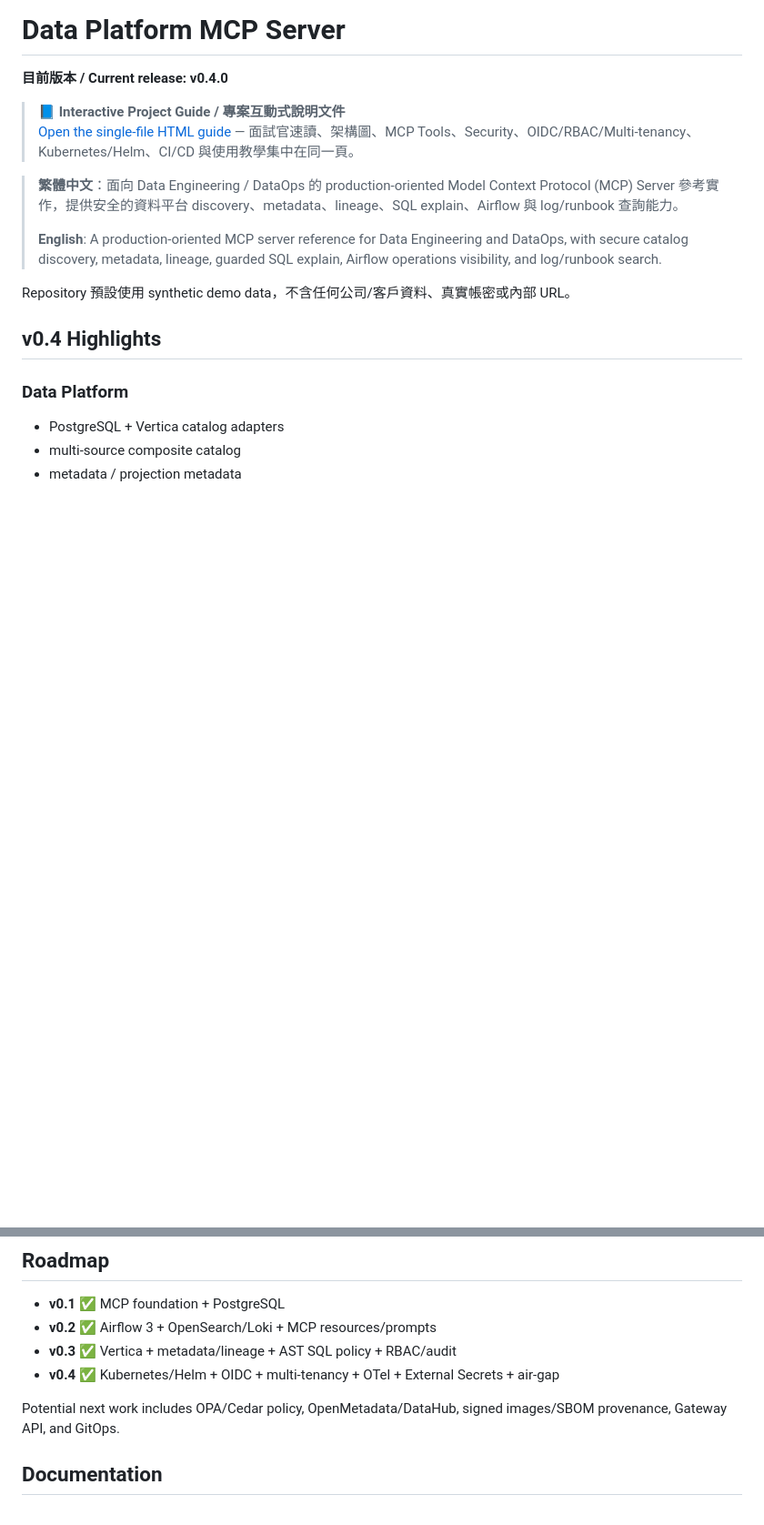
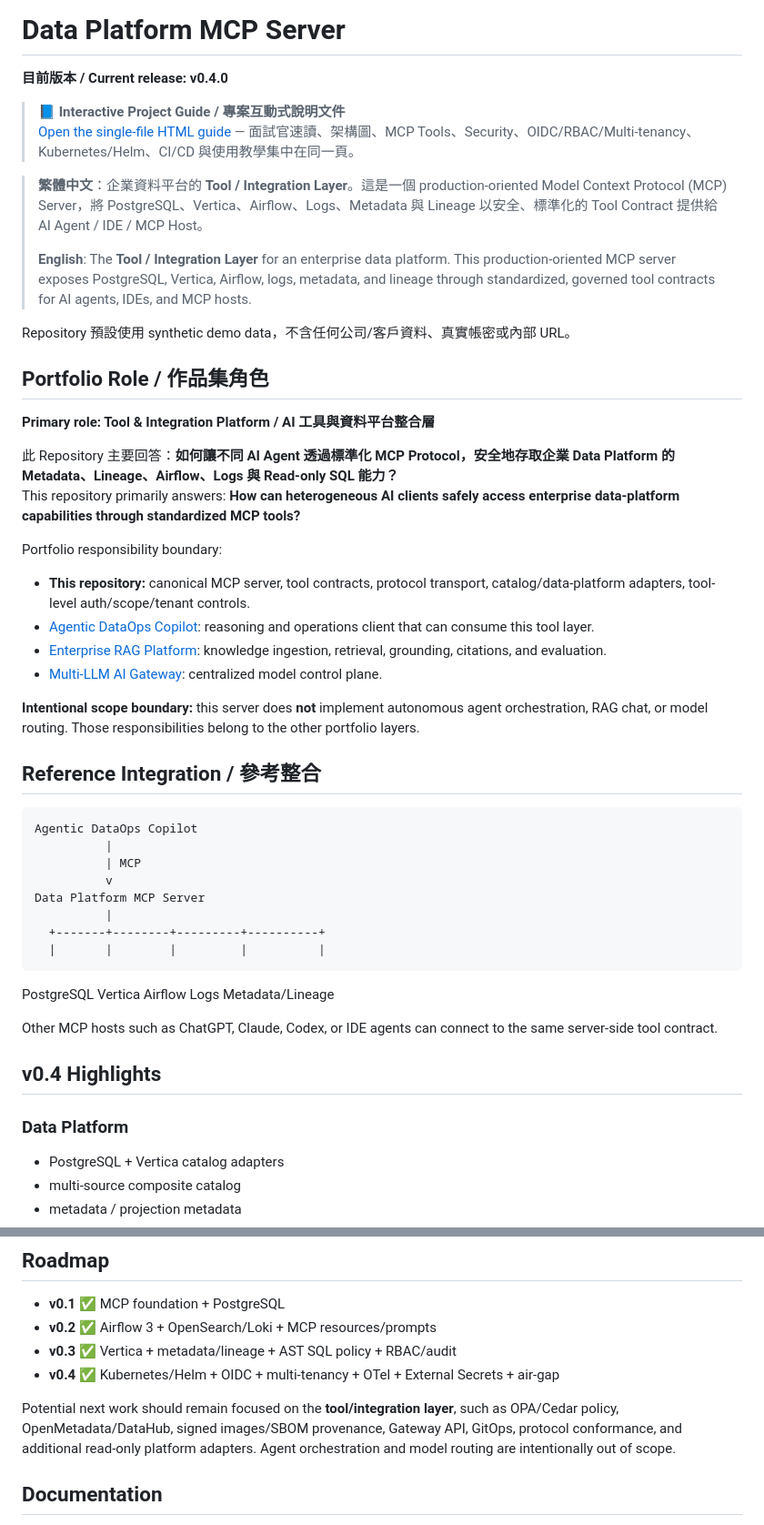
Before and after one commit to kewinall/data-platform-mcp-server, a Markdown page: README.md, 2 parts joined by grey strips. Shown at 91% size. Drawn GitHub-style; blank space fills up the shorter version.

Commit message:
docs: clarify canonical MCP tool-layer role
Portfolio harmonization: clarify repository responsibility boundaries and cross-link the four enterprise AI portfolio layers.

```diff
--- a/README.md
+++ b/README.md
@@ -5,11 +5,41 @@
 > **📘 Interactive Project Guide / 專案互動式說明文件**
 > [Open the single-file HTML guide](docs/data-platform-mcp-server-guide.html) — 面試官速讀、架構圖、MCP Tools、Security、OIDC/RBAC/Multi-tenancy、Kubernetes/Helm、CI/CD 與使用教學集中在同一頁。
 
-> **繁體中文**：面向 Data Engineering / DataOps 的 production-oriented Model Context Protocol (MCP) Server 參考實作，提供安全的資料平台 discovery、metadata、lineage、SQL explain、Airflow 與 log/runbook 查詢能力。
+> **繁體中文**：企業資料平台的 **Tool / Integration Layer**。這是一個 production-oriented Model Context Protocol (MCP) Server，將 PostgreSQL、Vertica、Airflow、Logs、Metadata 與 Lineage 以安全、標準化的 Tool Contract 提供給 AI Agent / IDE / MCP Host。
 >
-> **English**: A production-oriented MCP server reference for Data Engineering and DataOps, with secure catalog discovery, metadata, lineage, guarded SQL explain, Airflow operations visibility, and log/runbook search.
+> **English**: The **Tool / Integration Layer** for an enterprise data platform. This production-oriented MCP server exposes PostgreSQL, Vertica, Airflow, logs, metadata, and lineage through standardized, governed tool contracts for AI agents, IDEs, and MCP hosts.
 
 Repository 預設使用 synthetic demo data，不含任何公司/客戶資料、真實帳密或內部 URL。
+
+## Portfolio Role / 作品集角色
+
+**Primary role: Tool & Integration Platform / AI 工具與資料平台整合層**
+
+此 Repository 主要回答：**如何讓不同 AI Agent 透過標準化 MCP Protocol，安全地存取企業 Data Platform 的 Metadata、Lineage、Airflow、Logs 與 Read-only SQL 能力？**
+This repository primarily answers: **How can heterogeneous AI clients safely access enterprise data-platform capabilities through standardized MCP tools?**
+
+Portfolio responsibility boundary:
+
+- **This repository:** canonical MCP server, tool contracts, protocol transport, catalog/data-platform adapters, tool-level auth/scope/tenant controls.
+- [Agentic DataOps Copilot](https://github.com/kewinall/agentic-dataops-copilot): reasoning and operations client that can consume this tool layer.
+- [Enterprise RAG Platform](https://github.com/kewinall/enterprise-rag-platform): knowledge ingestion, retrieval, grounding, citations, and evaluation.
+- [Multi-LLM AI Gateway](https://github.com/kewinall/multi-llm-ai-gateway): centralized model control plane.
+
+**Intentional scope boundary:** this server does **not** implement autonomous agent orchestration, RAG chat, or model routing. Those responsibilities belong to the other portfolio layers.
+
+## Reference Integration / 參考整合
+
+    Agentic DataOps Copilot
+              |
+              | MCP
+              v
+    Data Platform MCP Server
+              |
+      +-------+--------+---------+----------+
+      |       |        |         |          |
+ PostgreSQL Vertica Airflow   Logs     Metadata/Lineage
+
+Other MCP hosts such as ChatGPT, Claude, Codex, or IDE agents can connect to the same server-side tool contract.
 
 ## v0.4 Highlights
 
@@ -310,7 +340,7 @@ Helm chart .tgz asset
 - **v0.3** ✅ Vertica + metadata/lineage + AST SQL policy + RBAC/audit
 - **v0.4** ✅ Kubernetes/Helm + OIDC + multi-tenancy + OTel + External Secrets + air-gap
 
-Potential next work includes OPA/Cedar policy, OpenMetadata/DataHub, signed images/SBOM provenance, Gateway API, and GitOps.
+Potential next work should remain focused on the **tool/integration layer**, such as OPA/Cedar policy, OpenMetadata/DataHub, signed images/SBOM provenance, Gateway API, GitOps, protocol conformance, and additional read-only platform adapters. Agent orchestration and model routing are intentionally out of scope.
 
 ## Documentation
 
```
